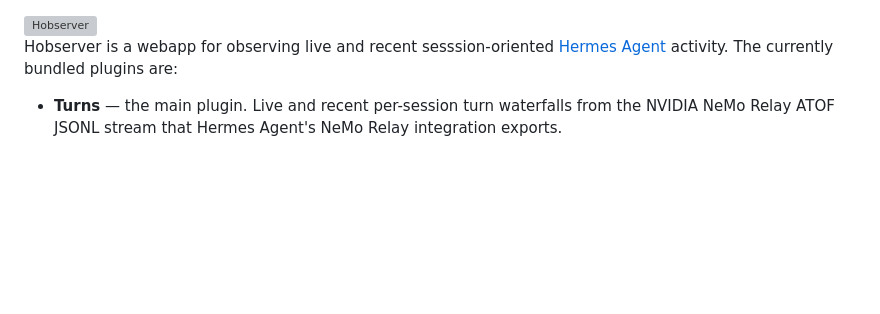
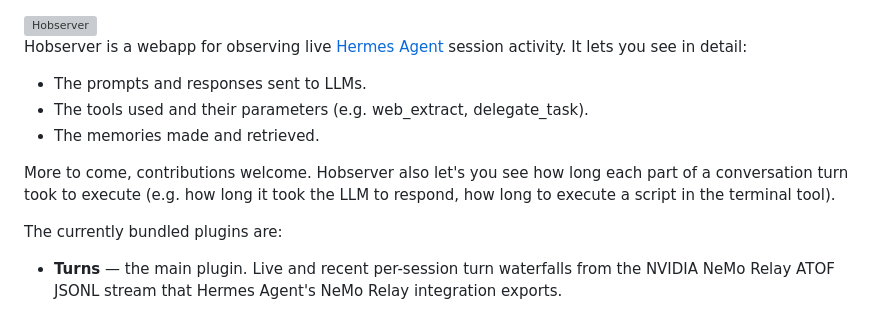
Before and after one commit to justincc/hobserver, a Markdown page: README.md, the part around the change. GitHub-like rendering; blank space fills up the shorter version; grey boxes are pictures that could not be loaded.

Commit message:
more explanatory intro README.md section

```diff
--- a/README.md
+++ b/README.md
@@ -6,8 +6,15 @@
        width="440">
 </picture>
 
-Hobserver is a webapp for observing live and recent sesssion-oriented [Hermes Agent](https://github.com/NousResearch/hermes-agent)
-activity. The currently bundled plugins are:
+Hobserver is a webapp for observing live [Hermes Agent](https://github.com/NousResearch/hermes-agent) session
+activity. It lets you see in detail:
+* The prompts and responses sent to LLMs.
+* The tools used and their parameters (e.g. web_extract, delegate_task).
+* The memories made and retrieved.
+
+More to come, contributions welcome. Hobserver also let's you see how long each part of a conversation turn took to execute (e.g. how long it took the LLM to respond, how long to execute a script in the terminal tool).
+
+The currently bundled plugins are:
 
 - **Turns** — the main plugin. Live and recent per-session turn waterfalls from the NVIDIA NeMo Relay ATOF
   JSONL stream that Hermes Agent's NeMo Relay integration exports.
```
